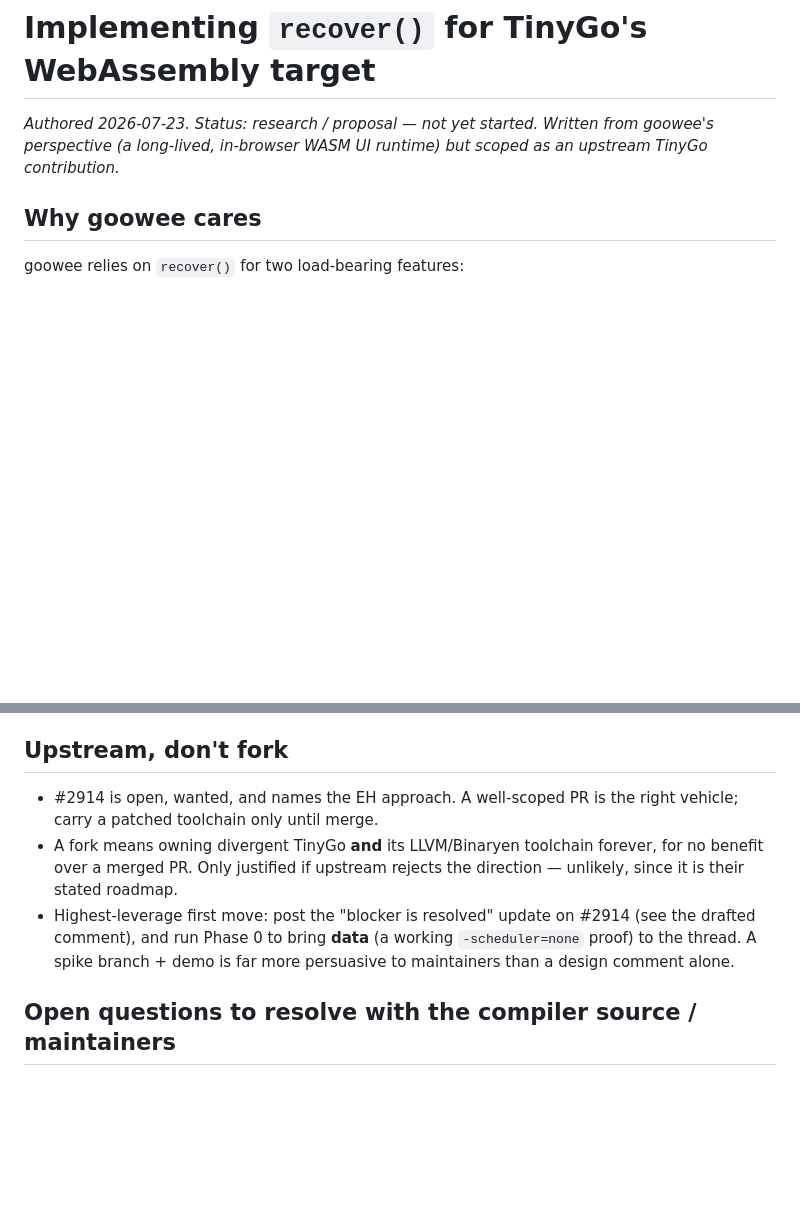
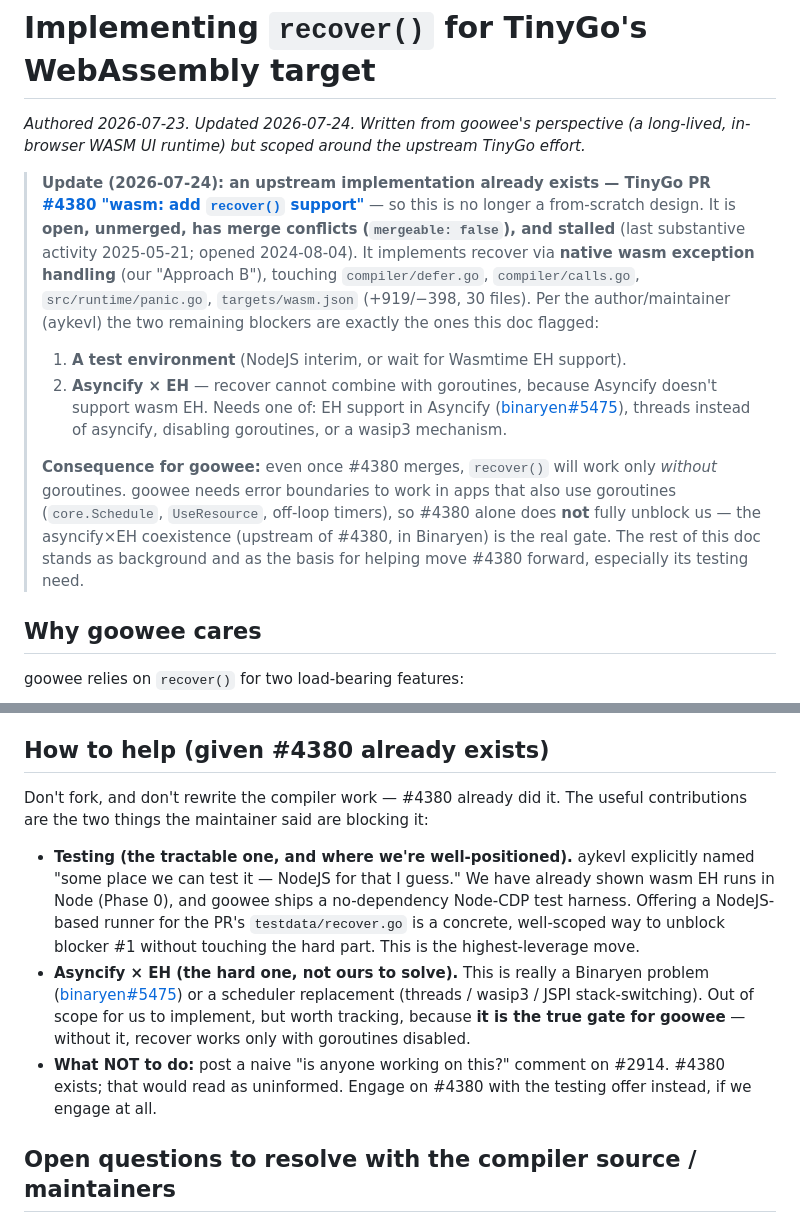
Before and after one commit to yogisalomo/goowee, a Markdown page: docs/plans/tinygo-recover-implementation.md, 2 parts joined by grey strips. GitHub-like rendering; blank space fills up the shorter version.

Commit message:
docs(plans): note TinyGo PR #4380 already implements wasm recover()
Correct the plan: an upstream implementation exists (#4380, open/unmerged/
conflicted, native wasm EH). It's blocked on (1) a test env and (2) asyncify×EH
coexistence — the two risks this doc flagged. Even merged, recover() won't work
with goroutines, so #4380 alone doesn't fully unblock goowee. Refocus "how to
help" on the NodeJS testing need (tractable, we're well-positioned) vs the
asyncify problem (Binaryen-side, not ours). Drop the stale "post on #2914" plan.

Co-Authored-By: Claude Opus 4.8 <noreply@anthropic.com>
Claude-Session: https://claude.ai/code/session_01TPmhxBcSvPVfND5cKTB8ao

```diff
--- a/docs/plans/tinygo-recover-implementation.md
+++ b/docs/plans/tinygo-recover-implementation.md
@@ -1,8 +1,29 @@
 # Implementing `recover()` for TinyGo's WebAssembly target
 
-*Authored 2026-07-23. Status: research / proposal — not yet started. Written from
-goowee's perspective (a long-lived, in-browser WASM UI runtime) but scoped as an
-upstream TinyGo contribution.*
+*Authored 2026-07-23. Updated 2026-07-24. Written from goowee's perspective (a
+long-lived, in-browser WASM UI runtime) but scoped around the upstream TinyGo
+effort.*
+
+> **Update (2026-07-24): an upstream implementation already exists — TinyGo PR
+> [#4380 "wasm: add `recover()` support"](https://github.com/tinygo-org/tinygo/pull/4380)** — so this is no longer a from-scratch design. It is
+> **open, unmerged, has merge conflicts (`mergeable: false`), and stalled** (last
+> substantive activity 2025-05-21; opened 2024-08-04). It implements recover via
+> **native wasm exception handling** (our "Approach B"), touching
+> `compiler/defer.go`, `compiler/calls.go`, `src/runtime/panic.go`,
+> `targets/wasm.json` (+919/−398, 30 files). Per the author/maintainer (aykevl)
+> the two remaining blockers are exactly the ones this doc flagged:
+> 1. **A test environment** (NodeJS interim, or wait for Wasmtime EH support).
+> 2. **Asyncify × EH** — recover cannot combine with goroutines, because Asyncify
+>    doesn't support wasm EH. Needs one of: EH support in Asyncify
+>    ([binaryen#5475](https://github.com/WebAssembly/binaryen/pull/5475)), threads
+>    instead of asyncify, disabling goroutines, or a wasip3 mechanism.
+>
+> **Consequence for goowee:** even once #4380 merges, `recover()` will work only
+> *without* goroutines. goowee needs error boundaries to work in apps that also
+> use goroutines (`core.Schedule`, `UseResource`, off-loop timers), so #4380
+> alone does **not** fully unblock us — the asyncify×EH coexistence (upstream of
+> #4380, in Binaryen) is the real gate. The rest of this doc stands as background
+> and as the basis for helping move #4380 forward, especially its testing need.
 
 ## Why goowee cares
 
@@ -330,17 +351,25 @@ that fail today, so it is a ready-made acceptance test.
   exists and TinyGo's model is a clean fit). The asyncify interaction is the real
   unknown — Phase 0 exists to resolve it before committing.
 
-## Upstream, don't fork
+## How to help (given #4380 already exists)
 
-- #2914 is open, wanted, and names the EH approach. A well-scoped PR is the right
-  vehicle; carry a patched toolchain only until merge.
-- A fork means owning divergent TinyGo **and** its LLVM/Binaryen toolchain
-  forever, for no benefit over a merged PR. Only justified if upstream rejects
-  the direction — unlikely, since it is their stated roadmap.
-- Highest-leverage first move: post the "blocker is resolved" update on #2914
-  (see the drafted comment), and run Phase 0 to bring **data** (a working
-  `-scheduler=none` proof) to the thread. A spike branch + demo is far more
-  persuasive to maintainers than a design comment alone.
+Don't fork, and don't rewrite the compiler work — #4380 already did it. The
+useful contributions are the two things the maintainer said are blocking it:
+
+- **Testing (the tractable one, and where we're well-positioned).** aykevl
+  explicitly named "some place we can test it — NodeJS for that I guess." We have
+  already shown wasm EH runs in Node (Phase 0), and goowee ships a no-dependency
+  Node-CDP test harness. Offering a NodeJS-based runner for the PR's
+  `testdata/recover.go` is a concrete, well-scoped way to unblock blocker #1
+  without touching the hard part. This is the highest-leverage move.
+- **Asyncify × EH (the hard one, not ours to solve).** This is really a Binaryen
+  problem ([binaryen#5475](https://github.com/WebAssembly/binaryen/pull/5475)) or
+  a scheduler replacement (threads / wasip3 / JSPI stack-switching). Out of scope
+  for us to implement, but worth tracking, because **it is the true gate for
+  goowee** — without it, recover works only with goroutines disabled.
+- **What NOT to do:** post a naive "is anyone working on this?" comment on #2914.
+  #4380 exists; that would read as uninformed. Engage on #4380 with the testing
+  offer instead, if we engage at all.
 
 ## Open questions to resolve with the compiler source / maintainers
 
```
